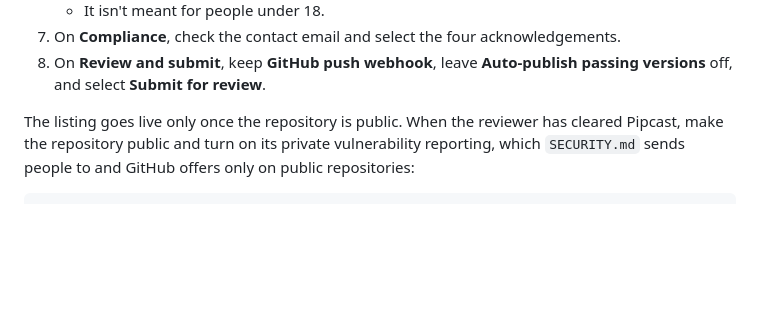
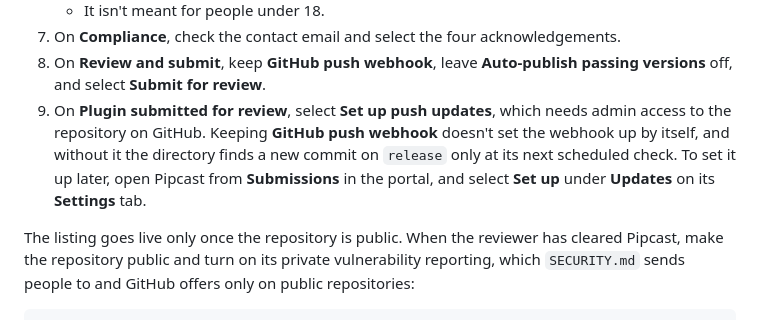
Before and after one commit to erdembircan/pipcast, a Markdown page: docs/development.md, the part around the change. GitHub-like rendering; blank space fills up the shorter version.

Commit message:
[FIX]: the submit steps set up the push webhook, which keeping GitHub push webhook doesn't do by itself
Choosing GitHub push webhook on Review and submit makes no webhook: the page after submitting offers Set up push updates, which needs admin access to the repository. Without it, the directory finds a new commit on release only at its scheduled check.

```diff
--- a/docs/development.md
+++ b/docs/development.md
@@ -131,6 +131,7 @@ The station's binary and its six sounds are files the directory's validator can'
    - It isn't meant for people under 18.
 7. On **Compliance**, check the contact email and select the four acknowledgements.
 8. On **Review and submit**, keep **GitHub push webhook**, leave **Auto-publish passing versions** off, and select **Submit for review**.
+9. On **Plugin submitted for review**, select **Set up push updates**, which needs admin access to the repository on GitHub. Keeping **GitHub push webhook** doesn't set the webhook up by itself, and without it the directory finds a new commit on `release` only at its next scheduled check. To set it up later, open Pipcast from **Submissions** in the portal, and select **Set up** under **Updates** on its **Settings** tab.
 
 The listing goes live only once the repository is public. When the reviewer has cleared Pipcast, make the repository public and turn on its private vulnerability reporting, which `SECURITY.md` sends people to and GitHub offers only on public repositories:
 
```
